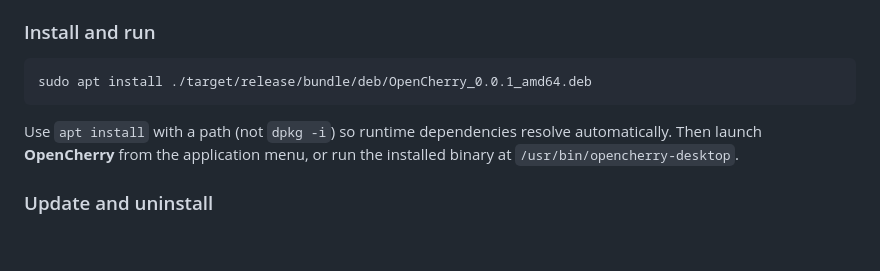
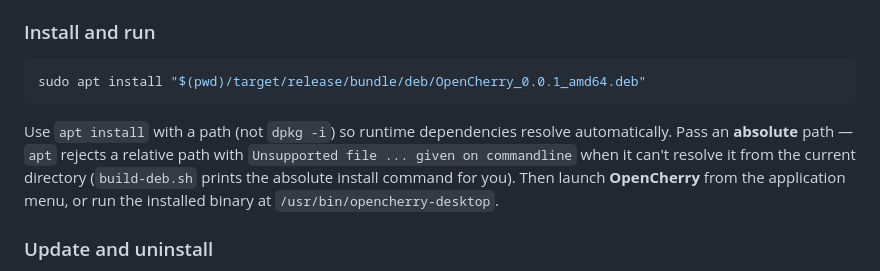
Before and after one commit to 4nrry/opencherry, a Markdown page: README.md, the part around the change. Rendered like a GitHub page; blank space fills up the shorter version.

Commit message:
docs: recommend absolute path for .deb install
`apt install` rejects a relative .deb path with "Unsupported file ...
given on commandline" when run outside the repo root. Use an absolute
path in the README example.

Co-Authored-By: Claude Opus 4.7 (1M context) <noreply@anthropic.com>

````diff
--- a/README.md
+++ b/README.md
@@ -159,12 +159,15 @@ cache.
 ### Install and run
 
 ```bash
-sudo apt install ./target/release/bundle/deb/OpenCherry_0.0.1_amd64.deb
+sudo apt install "$(pwd)/target/release/bundle/deb/OpenCherry_0.0.1_amd64.deb"
 ```
 
 Use `apt install` with a path (not `dpkg -i`) so runtime dependencies resolve
-automatically. Then launch **OpenCherry** from the application menu, or run the
-installed binary at `/usr/bin/opencherry-desktop`.
+automatically. Pass an **absolute** path — `apt` rejects a relative path with
+`Unsupported file ... given on commandline` when it can't resolve it from the
+current directory (`build-deb.sh` prints the absolute install command for you).
+Then launch **OpenCherry** from the application menu, or run the installed
+binary at `/usr/bin/opencherry-desktop`.
 
 ### Update and uninstall
 
````
